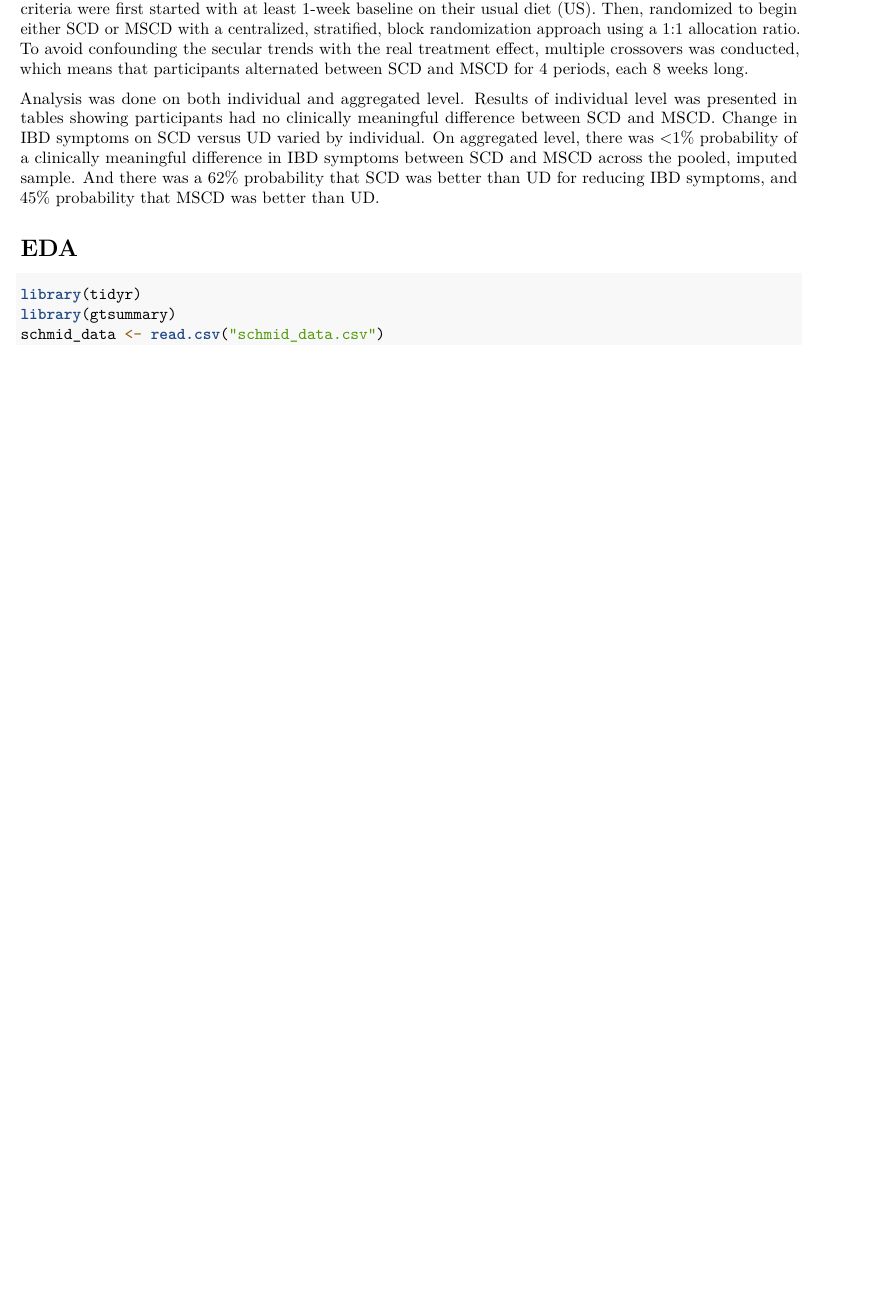
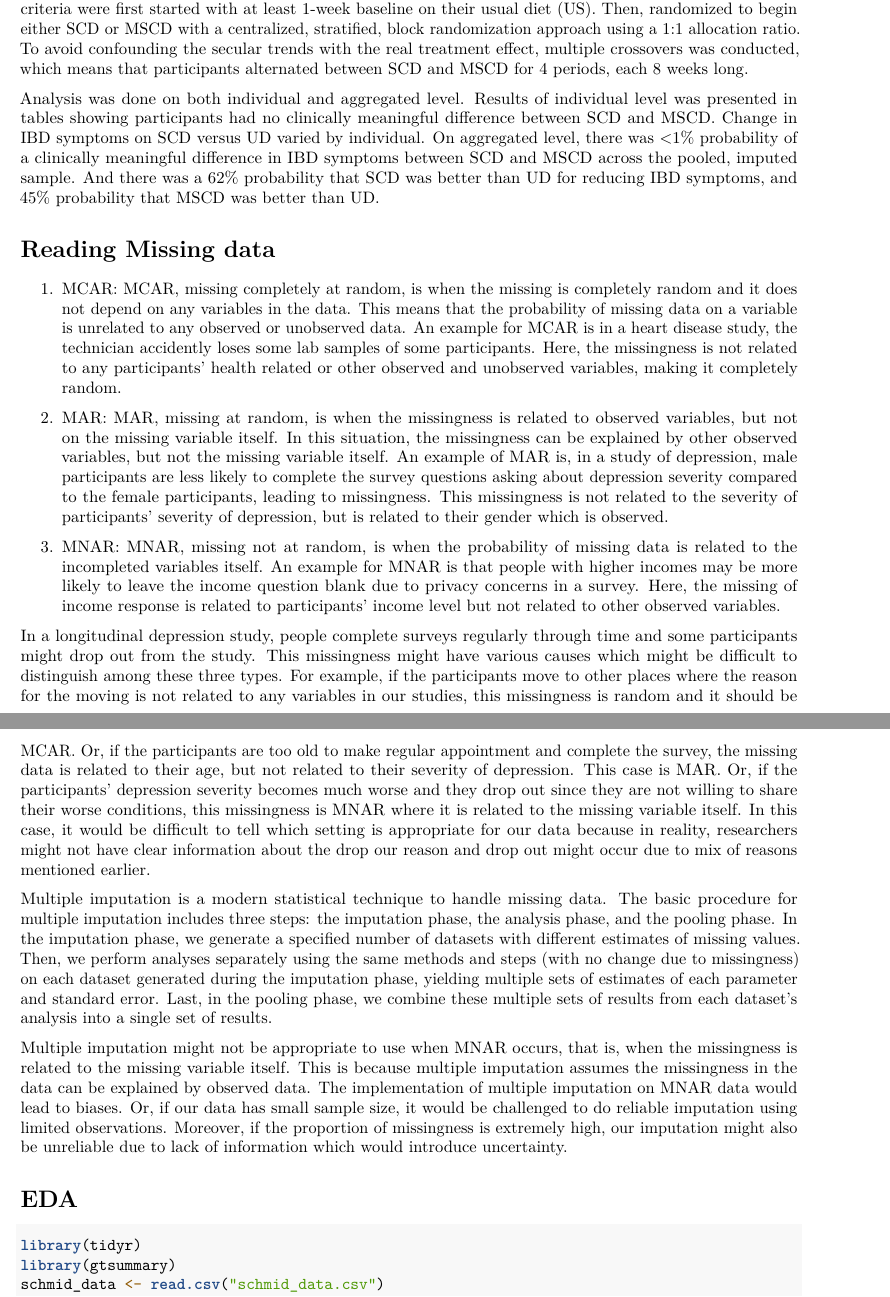
Before and after one commit to yunan2001/PHP-2550-WS, an R Markdown document (test.Rmd): part of page 1 of 4 before the commit and two parts of pages 1 and 2 of 5 after it, the two joined at a grey line, cut so that both start at the same text, the shorter picture padded with empty space. Rendered offline with R 4.5, knitr and Pandoc, then LaTeX, with nearby package versions; some code elsewhere in the file could not run offline.

Commit message:
reading 3 answer update

````diff
--- a/test.Rmd
+++ b/test.Rmd
@@ -12,6 +12,25 @@ in childern and adolescents with IBD.
 To achieve this goal, an N-of-1 trail study design was performed. 54 individuals qualified for the inclusion criteria were first started with at least 1-week baseline on their usual diet (US). Then, randomized to begin either SCD or MSCD with a centralized, stratified, block randomization approach using a 1:1 allocation ratio. To avoid confounding the secular trends with the real treatment effect, multiple crossovers was conducted, which means that participants alternated between SCD and MSCD for 4 periods, each 8 weeks long.
 
 Analysis was done on both individual and aggregated level. Results of individual level was presented in tables showing participants had no clinically meaningful difference between SCD and MSCD. Change in IBD symptoms on SCD versus UD varied by individual. On aggregated level, there was <1% probability of a clinically meaningful difference in IBD symptoms between SCD and MSCD across the pooled, imputed sample. And there was a 62% probability that SCD was better than UD for reducing IBD symptoms, and 45% probability that MSCD was better than UD.
+
+# Reading Missing data
+1. MCAR: MCAR, missing completely at random, is when the missing is completely random and it does not depend on any variables in the data. This means that the probability of missing data on a variable is unrelated to any observed or unobserved data. An example for MCAR is in a heart disease study, the technician accidently loses some lab samples of some participants. Here, the missingness is not related to any participants' health related or other observed and unobserved variables, making it completely random.
+
+2. MAR: MAR, missing at random, is when the missingness is related to observed variables, but not on the missing variable itself. In this situation, the missingness can be explained by other observed variables, but not the missing variable itself. An example of MAR is, in a study of depression, male participants are less likely to complete the survey questions asking about depression severity compared to the female participants, leading to missingness. This missingness is not related to the severity of participants' severity of depression, but is related to their gender which is observed.
+
+3. MNAR: MNAR, missing not at random, is when the probability of missing data is related to the incompleted variables itself. An example for MNAR is that people with higher incomes may be more likely to leave the income question blank due to privacy concerns in a survey. Here, the missing of income response is related to participants' income level but not related to other observed variables.
+
+In a longitudinal depression study, people complete surveys regularly through time and some participants might drop out from the study. This missingness might have various causes which might be difficult to distinguish among these three types. For example, if the participants move to other places where the reason for the moving is not related to any variables in our studies, this missingness is random and it should be MCAR. Or, if the participants are too old to make regular appointment and complete the survey, the missing data is related to their age, but not related to their severity of depression. This case is MAR. Or, if the participants' depression severity becomes much worse and they drop out since they are not willing to share their worse conditions, this missingness is MNAR where it is related to the missing variable itself. In this case, it would be difficult to tell which setting is appropriate for our data because in reality, researchers might not have clear information about the drop our reason and drop out might occur due to mix of reasons mentioned earlier.
+
+
+Multiple imputation is a modern statistical technique to handle missing data. The basic procedure for multiple imputation includes three steps: the imputation phase, the analysis phase, and the pooling phase. In the imputation phase, we generate a specified number of datasets with different estimates of missing values. Then, we perform analyses separately using the same methods and steps (with no change due to missingness) on each dataset generated during the imputation phase, yielding multiple sets of estimates of each parameter and standard error. Last, in the pooling phase, we combine these multiple sets of results from each dataset's analysis into a single set of results.
+
+Multiple imputation might not be appropriate to use when MNAR occurs, that is, when the missingness is related to the missing variable itself. This is because multiple imputation assumes the missingness in the data can be explained by observed data. The implementation of multiple imputation on MNAR data would lead to biases. Or, if our data has small sample size, it would be challenged to do reliable imputation using limited observations. Moreover, if the proportion of missingness is extremely high, our imputation might also be unreliable due to lack of information which would introduce uncertainty.
+
+
+
+
+
 
 # EDA
 ```{r}
````
Also changed, not shown: 1 other file.
